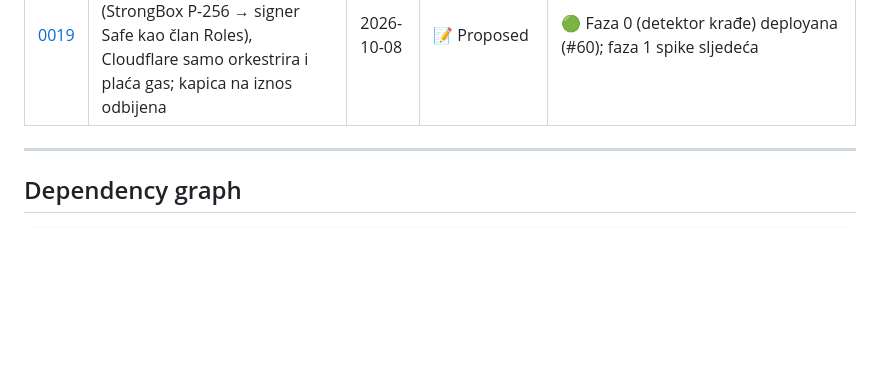
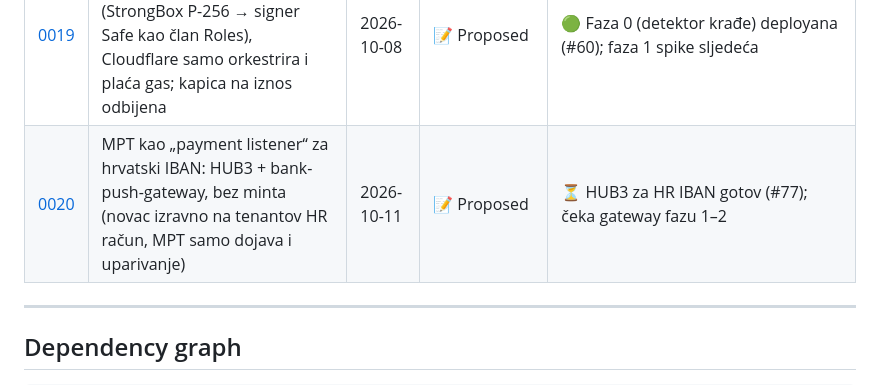
Before and after one commit to domovinatv/pay.domovina.ai, a Markdown page: docs/decisions/INDEX.md, the part around the change. Rendered like a GitHub page; blank space fills up the shorter version.

```diff
--- a/docs/decisions/INDEX.md
+++ b/docs/decisions/INDEX.md
@@ -57,6 +57,7 @@ history.
 | [0017](0017-multi-tenant-rail.md) | Multi-tenant rail: Monerium account, webhook and signer per tenant (encrypted secrets in D1, per-tenant Roles + router EOA, SSE) | 2026-10-05 | ✅ Accepted | 🟢 Merged (#58) + deployed 2026-10-05: migrations 0016/0017, KEK set, `INTENT_SSE=1` live; `MULTI_TENANT_RAIL=0` until the first KYB'd tenant |
 | [0018](0018-stray-payment-resolver.md) | Uplate bez reference: povezivanje s intentom po tenantu, iznosu i vremenu (+ ručno preusmjeravanje u adminu) | 2026-10-08 | ✅ Accepted | 🟢 Deployano 2026-10-08 (#59, #62): prvi auto stray ~12 s do `paid`, `resolved_offrail`; `client_ref` otvoren |
 | [0019](0019-off-cloud-forward-signer.md) | Forward potpisuje M-of-N kvorum Android uređaja (StrongBox P-256 → signer Safe kao član Roles), Cloudflare samo orkestrira i plaća gas; kapica na iznos odbijena | 2026-10-08 | 📝 Proposed | 🟢 Faza 0 (detektor krađe) deployana (#60); faza 1 spike sljedeća |
+| [0020](0020-hr-iban-listener-bez-minta.md) | MPT kao „payment listener“ za hrvatski IBAN: HUB3 + bank-push-gateway, bez minta (novac izravno na tenantov HR račun, MPT samo dojava i uparivanje) | 2026-10-11 | 📝 Proposed | ⏳ HUB3 za HR IBAN gotov (#77); čeka gateway fazu 1–2 |
 
 ---
 
```
Also changed, not shown: docs/decisions/0020-hr-iban-listener-bez-minta.md (added, +135 -0 lines), 1 other file.
